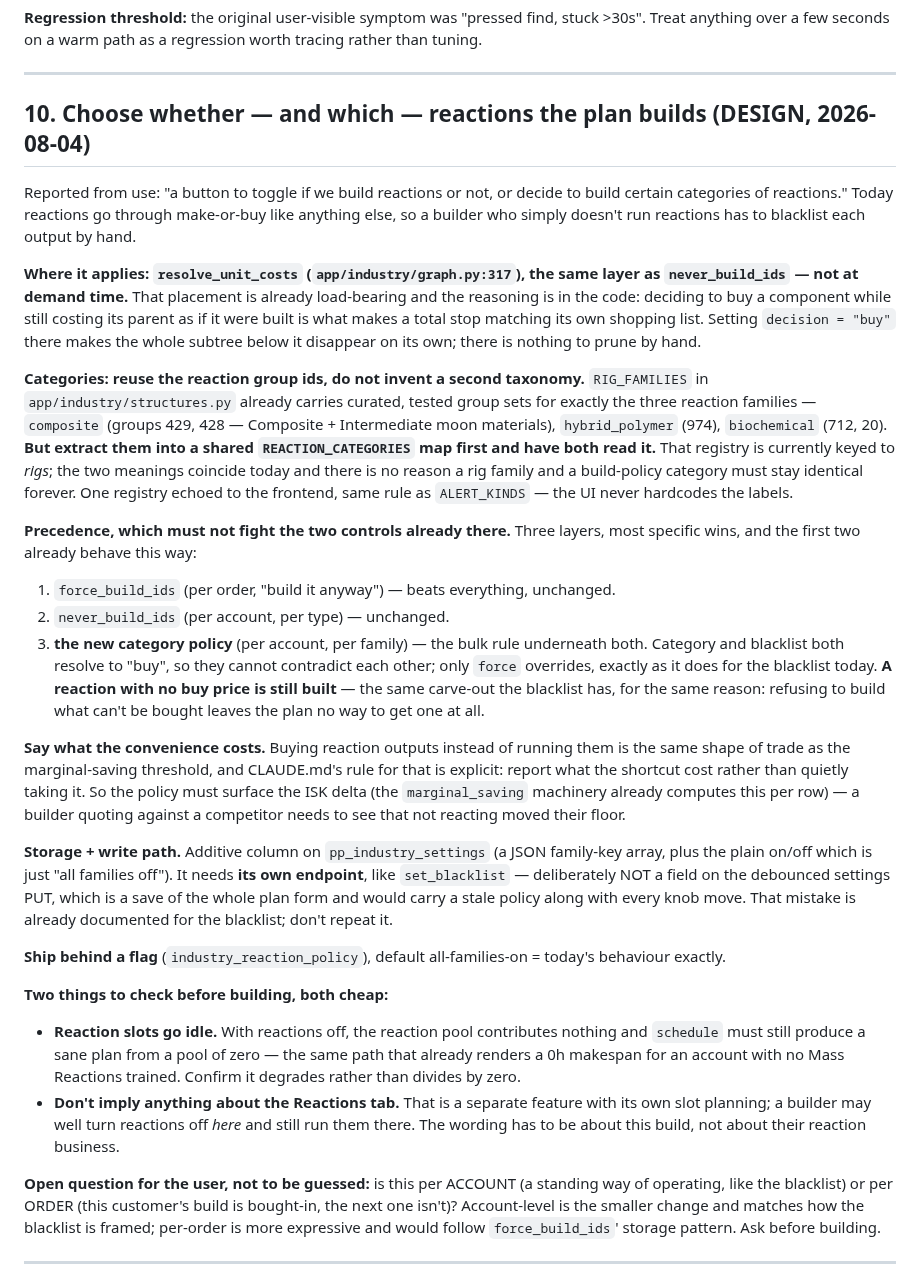
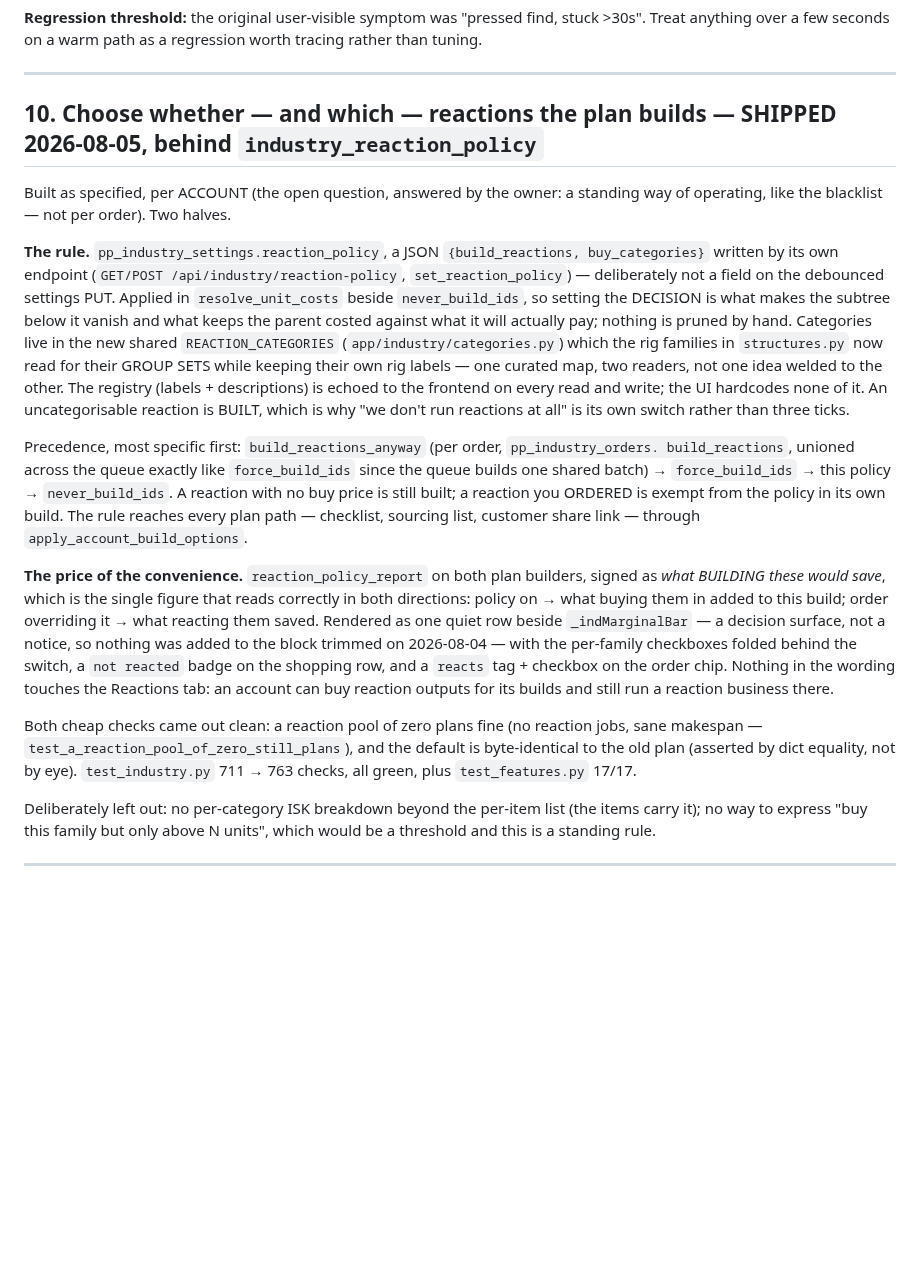
Before and after one commit to fredrik84/eve-pi-planner, a Markdown page: TODO.md, the part around the change. GitHub-like rendering; blank space fills up the shorter version.

```diff
--- a/TODO.md
+++ b/TODO.md
@@ -461,65 +461,46 @@ anything over a few seconds on a warm path as a regression worth tracing rather
 
 ---
 
-## 10. Choose whether — and which — reactions the plan builds (DESIGN, 2026-08-04)
+## 10. Choose whether — and which — reactions the plan builds — SHIPPED 2026-08-05, behind `industry_reaction_policy`
 
-Reported from use: "a button to toggle if we build reactions or not, or decide to build certain
-categories of reactions." Today reactions go through make-or-buy like anything else, so a builder
-who simply doesn't run reactions has to blacklist each output by hand.
+Built as specified, per ACCOUNT (the open question, answered by the owner: a standing way of
+operating, like the blacklist — not per order). Two halves.
 
-**Where it applies: `resolve_unit_costs` (`app/industry/graph.py:317`), the same layer as
-`never_build_ids` — not at demand time.** That placement is already load-bearing and the reasoning
-is in the code: deciding to buy a component while still costing its parent as if it were built is
-what makes a total stop matching its own shopping list. Setting `decision = "buy"` there makes the
-whole subtree below it disappear on its own; there is nothing to prune by hand.
+**The rule.** `pp_industry_settings.reaction_policy`, a JSON `{build_reactions, buy_categories}`
+written by its own endpoint (`GET/POST /api/industry/reaction-policy`, `set_reaction_policy`) —
+deliberately not a field on the debounced settings PUT. Applied in `resolve_unit_costs` beside
+`never_build_ids`, so setting the DECISION is what makes the subtree below it vanish and what keeps
+the parent costed against what it will actually pay; nothing is pruned by hand. Categories live in
+the new shared `REACTION_CATEGORIES` (`app/industry/categories.py`) which the rig families in
+`structures.py` now read for their GROUP SETS while keeping their own rig labels — one curated map,
+two readers, not one idea welded to the other. The registry (labels + descriptions) is echoed to the
+frontend on every read and write; the UI hardcodes none of it. An uncategorisable reaction is BUILT,
+which is why "we don't run reactions at all" is its own switch rather than three ticks.
 
-**Categories: reuse the reaction group ids, do not invent a second taxonomy.** `RIG_FAMILIES` in
-`app/industry/structures.py` already carries curated, tested group sets for exactly the three
-reaction families — `composite` (groups 429, 428 — Composite + Intermediate moon materials),
-`hybrid_polymer` (974), `biochemical` (712, 20). **But extract them into a shared
-`REACTION_CATEGORIES` map first and have both read it.** That registry is currently keyed to
-*rigs*; the two meanings coincide today and there is no reason a rig family and a build-policy
-category must stay identical forever. One registry echoed to the frontend, same rule as
-`ALERT_KINDS` — the UI never hardcodes the labels.
+Precedence, most specific first: `build_reactions_anyway` (per order, `pp_industry_orders.
+build_reactions`, unioned across the queue exactly like `force_build_ids` since the queue builds one
+shared batch) → `force_build_ids` → this policy → `never_build_ids`. A reaction with no buy price is
+still built; a reaction you ORDERED is exempt from the policy in its own build. The rule reaches
+every plan path — checklist, sourcing list, customer share link — through
+`apply_account_build_options`.
 
-**Precedence, which must not fight the two controls already there.** Three layers, most specific
-wins, and the first two already behave this way:
-1. `force_build_ids` (per order, "build it anyway") — beats everything, unchanged.
-2. `never_build_ids` (per account, per type) — unchanged.
-3. **the new category policy** (per account, per family) — the bulk rule underneath both.
-Category and blacklist both resolve to "buy", so they cannot contradict each other; only `force`
-overrides, exactly as it does for the blacklist today. **A reaction with no buy price is still
-built** — the same carve-out the blacklist has, for the same reason: refusing to build what can't
-be bought leaves the plan no way to get one at all.
+**The price of the convenience.** `reaction_policy_report` on both plan builders, signed as *what
+BUILDING these would save*, which is the single figure that reads correctly in both directions:
+policy on → what buying them in added to this build; order overriding it → what reacting them saved.
+Rendered as one quiet row beside `_indMarginalBar` — a decision surface, not a notice, so nothing
+was added to the block trimmed on 2026-08-04 — with the per-family checkboxes folded behind the
+switch, a `not reacted` badge on the shopping row, and a `reacts` tag + checkbox on the order chip.
+Nothing in the wording touches the Reactions tab: an account can buy reaction outputs for its builds
+and still run a reaction business there.
 
-**Say what the convenience costs.** Buying reaction outputs instead of running them is the same
-shape of trade as the marginal-saving threshold, and CLAUDE.md's rule for that is explicit: report
-what the shortcut cost rather than quietly taking it. So the policy must surface the ISK delta
-(the `marginal_saving` machinery already computes this per row) — a builder quoting against a
-competitor needs to see that not reacting moved their floor.
+Both cheap checks came out clean: a reaction pool of zero plans fine (no reaction jobs, sane
+makespan — `test_a_reaction_pool_of_zero_still_plans`), and the default is byte-identical to the old
+plan (asserted by dict equality, not by eye). `test_industry.py` 711 → 763 checks, all green,
+plus `test_features.py` 17/17.
 
-**Storage + write path.** Additive column on `pp_industry_settings` (a JSON family-key array, plus
-the plain on/off which is just "all families off"). It needs **its own endpoint**, like
-`set_blacklist` — deliberately NOT a field on the debounced settings PUT, which is a save of the
-whole plan form and would carry a stale policy along with every knob move. That mistake is already
-documented for the blacklist; don't repeat it.
-
-**Ship behind a flag** (`industry_reaction_policy`), default all-families-on = today's behaviour
-exactly.
-
-**Two things to check before building, both cheap:**
-- **Reaction slots go idle.** With reactions off, the reaction pool contributes nothing and
-  `schedule` must still produce a sane plan from a pool of zero — the same path that already
-  renders a 0h makespan for an account with no Mass Reactions trained. Confirm it degrades rather
-  than divides by zero.
-- **Don't imply anything about the Reactions tab.** That is a separate feature with its own slot
-  planning; a builder may well turn reactions off *here* and still run them there. The wording has
-  to be about this build, not about their reaction business.
-
-**Open question for the user, not to be guessed:** is this per ACCOUNT (a standing way of
-operating, like the blacklist) or per ORDER (this customer's build is bought-in, the next one
-isn't)? Account-level is the smaller change and matches how the blacklist is framed; per-order is
-more expressive and would follow `force_build_ids`' storage pattern. Ask before building.
+Deliberately left out: no per-category ISK breakdown beyond the per-item list (the items carry it);
+no way to express "buy this family but only above N units", which would be a threshold and this is a
+standing rule.
 
 ---
 
```
Also changed, not shown: CLAUDE.md (+30 -0 lines).
